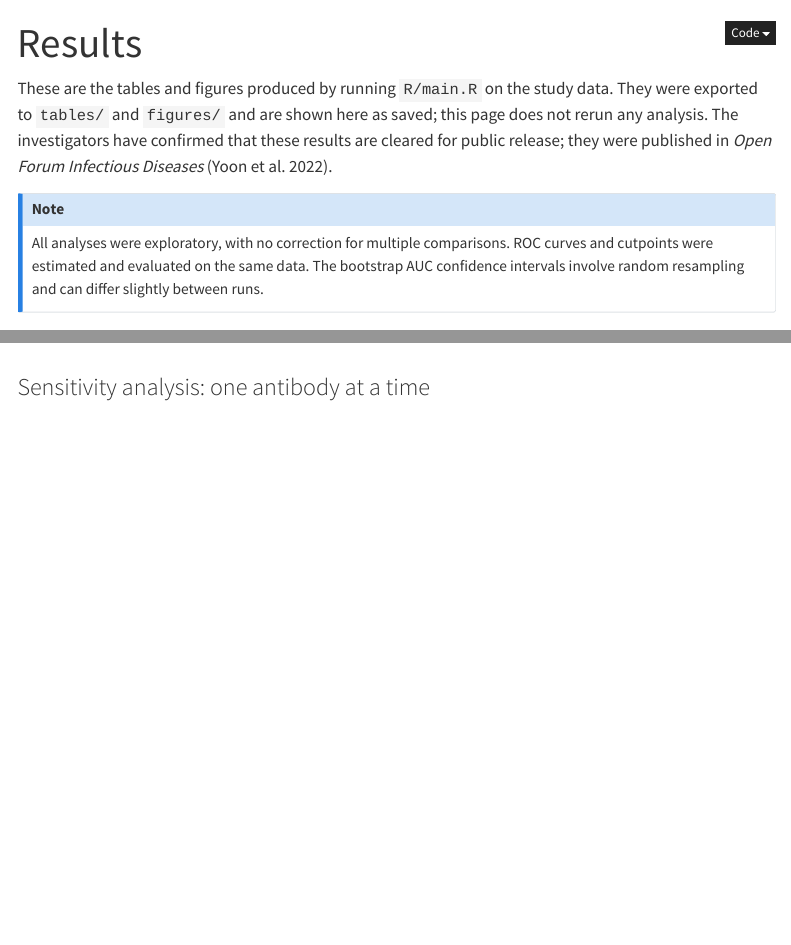
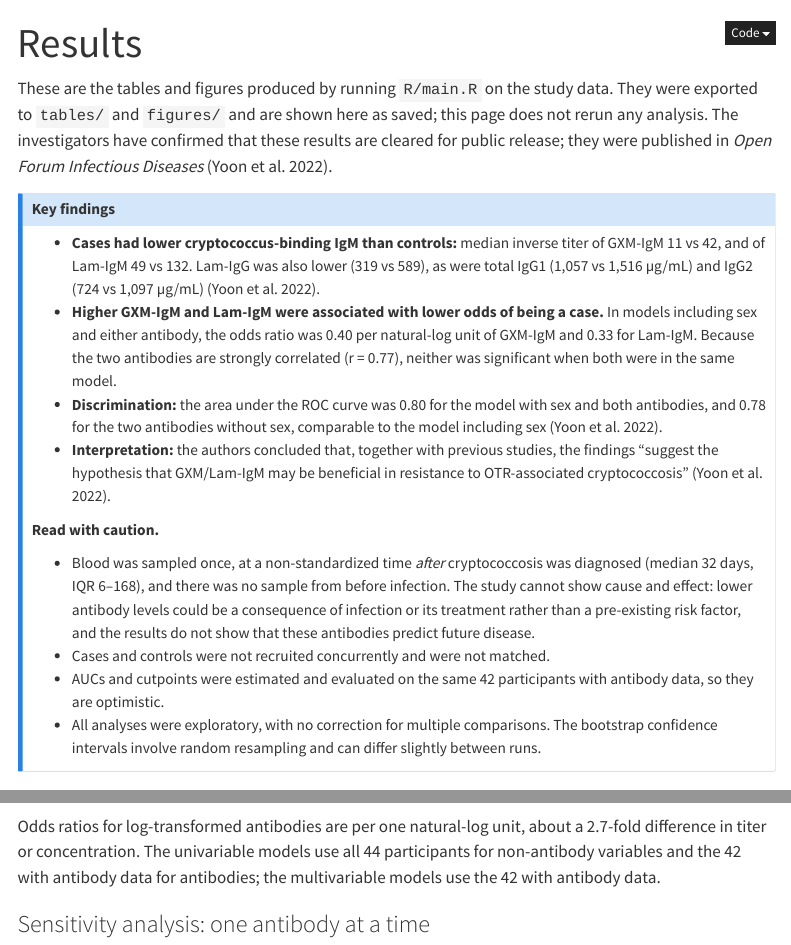
Before and after one commit to VagishHemmige/Pirofski-cryptococcus-study, a Quarto document (quarto/results.qmd): the page in a window 1100 px wide, from its top, and a second part further down, joined at a grey line. Rendered offline with R 4.5, knitr and Pandoc in place of Quarto, with nearby package versions; menus at the side of the page are left out.

Commit message:
Add key findings to Results; reword passages that matched the paper (review finding 10)
Key findings and reading notes on the Results page, aligned with the
published manuscript; passages that matched the paper verbatim are
reworded, and the conclusion is now an explicit cited quotation.

Co-Authored-By: Claude Opus 5.5 <noreply@anthropic.com>
Claude-Session: https://claude.ai/code/session_012JcxdEDapUrszBaCFoJFo2

````diff
--- a/quarto/results.qmd
+++ b/quarto/results.qmd
@@ -6,7 +6,19 @@ format: html
 These are the tables and figures produced by running `R/main.R` on the study data. They were exported to `tables/` and `figures/` and are shown here as saved; this page does not rerun any analysis. The investigators have confirmed that these results are cleared for public release; they were published in *Open Forum Infectious Diseases* [@yoon2022antibody].
 
 ::: callout-note
-All analyses were exploratory, with no correction for multiple comparisons. ROC curves and cutpoints were estimated and evaluated on the same data. The bootstrap AUC confidence intervals involve random resampling and can differ slightly between runs.
+## Key findings
+
+- **Cases had lower cryptococcus-binding IgM than controls:** median inverse titer of GXM-IgM 11 vs 42, and of Lam-IgM 49 vs 132. Lam-IgG was also lower (319 vs 589), as were total IgG1 (1,057 vs 1,516 µg/mL) and IgG2 (724 vs 1,097 µg/mL) [@yoon2022antibody].
+- **Higher GXM-IgM and Lam-IgM were associated with lower odds of being a case.** In models including sex and either antibody, the odds ratio was 0.40 per natural-log unit of GXM-IgM and 0.33 for Lam-IgM. Because the two antibodies are strongly correlated (r = 0.77), neither was significant when both were in the same model.
+- **Discrimination:** the area under the ROC curve was 0.80 for the model with sex and both antibodies, and 0.78 for the two antibodies without sex, comparable to the model including sex [@yoon2022antibody].
+- **Interpretation:** the authors concluded that, together with previous studies, the findings "suggest the hypothesis that GXM/Lam-IgM may be beneficial in resistance to OTR-associated cryptococcosis" [@yoon2022antibody].
+
+**Read with caution.**
+
+- Blood was sampled once, at a non-standardized time *after* cryptococcosis was diagnosed (median 32 days, IQR 6–168), and there was no sample from before infection. The study cannot show cause and effect: lower antibody levels could be a consequence of infection or its treatment rather than a pre-existing risk factor, and the results do not show that these antibodies predict future disease.
+- Cases and controls were not recruited concurrently and were not matched.
+- AUCs and cutpoints were estimated and evaluated on the same 42 participants with antibody data, so they are optimistic.
+- All analyses were exploratory, with no correction for multiple comparisons. The bootstrap confidence intervals involve random resampling and can differ slightly between runs.
 :::
 
 ## Table 1
@@ -41,6 +53,8 @@ All analyses were exploratory, with no correction for multiple comparisons. ROC
 <iframe src="../tables/regression_log_titer_models1_2.html" width="100%" height="700" style="border:none;" title="Univariable and multivariable logistic regression, log scale, models 1 and 2"></iframe>
 ```
 
+Odds ratios for log-transformed antibodies are per one natural-log unit, about a 2.7-fold difference in titer or concentration. The univariable models use all 44 participants for non-antibody variables and the 42 with antibody data for antibodies; the multivariable models use the 42 with antibody data.
+
 ### Sensitivity analysis: one antibody at a time
 
 ```{=html}
````
Also changed, not shown: analysis-plan.md (+1 -1 lines), quarto/background.qmd (+4 -4 lines), docs/search.json, quarto/results.qmd (2 more changed lines), 3 other files.
